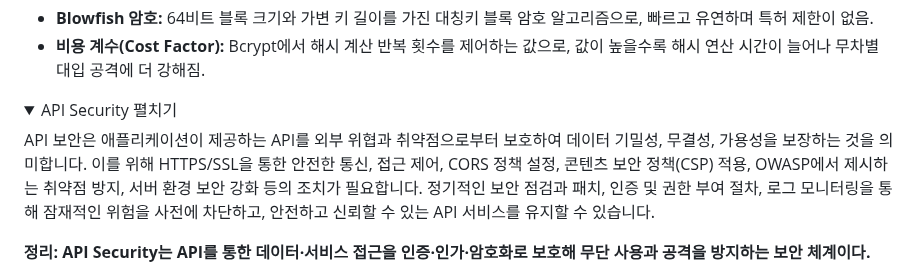
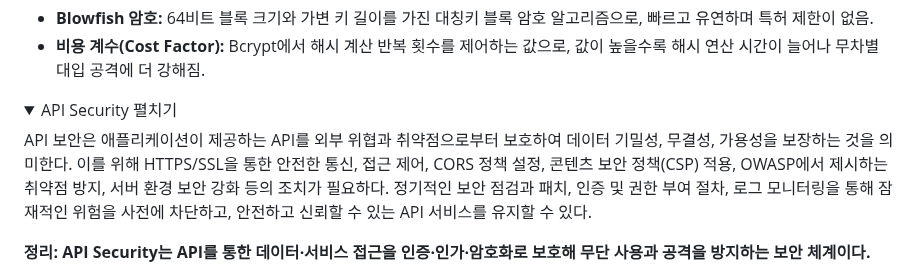
Before and after one commit to c1oud-dev/cs_study, a Markdown page: category/web_security/index.md, the part around the change. Drawn GitHub-style; folded sections open.

```diff
--- a/category/web_security/index.md
+++ b/category/web_security/index.md
@@ -89,7 +89,7 @@ title: "Web Security"
 <summary><span class="accordion-title">API Security </span> <span class="indicator">펼치기</span></summary>
 <div class="accordion-content">
   <p>
-  API 보안은 애플리케이션이 제공하는 API를 외부 위협과 취약점으로부터 보호하여 데이터 기밀성, 무결성, 가용성을 보장하는 것을 의미합니다. 이를 위해 HTTPS/SSL을 통한 안전한 통신, 접근 제어, CORS 정책 설정, 콘텐츠 보안 정책(CSP) 적용, OWASP에서 제시하는 취약점 방지, 서버 환경 보안 강화 등의 조치가 필요합니다. 정기적인 보안 점검과 패치, 인증 및 권한 부여 절차, 로그 모니터링을 통해 잠재적인 위험을 사전에 차단하고, 안전하고 신뢰할 수 있는 API 서비스를 유지할 수 있습니다.
+  API 보안은 애플리케이션이 제공하는 API를 외부 위협과 취약점으로부터 보호하여 데이터 기밀성, 무결성, 가용성을 보장하는 것을 의미한다. 이를 위해 HTTPS/SSL을 통한 안전한 통신, 접근 제어, CORS 정책 설정, 콘텐츠 보안 정책(CSP) 적용, OWASP에서 제시하는 취약점 방지, 서버 환경 보안 강화 등의 조치가 필요하다. 정기적인 보안 점검과 패치, 인증 및 권한 부여 절차, 로그 모니터링을 통해 잠재적인 위험을 사전에 차단하고, 안전하고 신뢰할 수 있는 API 서비스를 유지할 수 있다.
   </p>
   <p><strong>정리: API Security는 API를 통한 데이터·서비스 접근을 인증·인가·암호화로 보호해 무단 사용과 공격을 방지하는 보안 체계이다.</strong></p>
 
```
